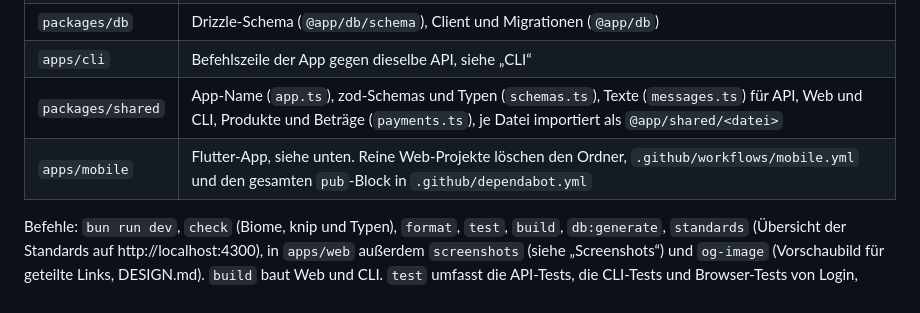
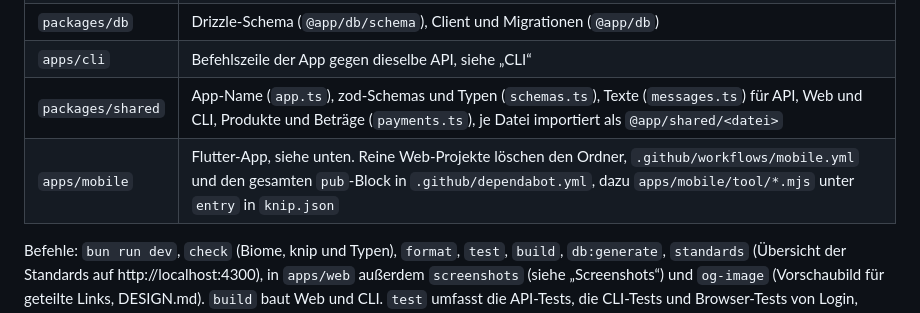
Before and after one commit to robinchoice/starter, a Markdown page: README.md, the part around the change. GitHub-like rendering.

Commit message:
Mention knip entry in the web-only removal instructions
Found, verified and applied by the nightly review (Claude Code).

```diff
--- a/README.md
+++ b/README.md
@@ -27,7 +27,7 @@ Vorlage für Web- und Mobile-Prototypen: Bun, Hono, SvelteKit, Drizzle und Postg
 | `packages/db` | Drizzle-Schema (`@app/db/schema`), Client und Migrationen (`@app/db`) |
 | `apps/cli` | Befehlszeile der App gegen dieselbe API, siehe „CLI“ |
 | `packages/shared` | App-Name (`app.ts`), zod-Schemas und Typen (`schemas.ts`), Texte (`messages.ts`) für API, Web und CLI, Produkte und Beträge (`payments.ts`), je Datei importiert als `@app/shared/<datei>` |
-| `apps/mobile` | Flutter-App, siehe unten. Reine Web-Projekte löschen den Ordner, `.github/workflows/mobile.yml` und den gesamten `pub`-Block in `.github/dependabot.yml` |
+| `apps/mobile` | Flutter-App, siehe unten. Reine Web-Projekte löschen den Ordner, `.github/workflows/mobile.yml` und den gesamten `pub`-Block in `.github/dependabot.yml`, dazu `apps/mobile/tool/*.mjs` unter `entry` in `knip.json` |
 
 Befehle: `bun run dev`, `check` (Biome, knip und Typen), `format`, `test`, `build`, `db:generate`, `standards` (Übersicht der Standards auf http://localhost:4300), in `apps/web` außerdem `screenshots` (siehe „Screenshots“) und `og-image` (Vorschaubild für geteilte Links, DESIGN.md). `build` baut Web und CLI. `test` umfasst die API-Tests, die CLI-Tests und Browser-Tests von Login, Feedback, Update-Mails, Checkout, Link-Vorschau und Agenten-Zugang (Playwright, baut das Web und startet API und Web-Build selbst auf eigenen Ports 31100 und 31101, nie die laufenden Dev-Server, so greift die CSP wie in Produktion; testen zwei Worktrees gleichzeitig, bekommt einer andere per `TEST_API_PORT` und `TEST_WEB_PORT`, etwa 31102 und 31103). Testports bleiben unter dem ephemeren Linux-Portbereich (32768–60999), damit ausgehende Verbindungen sie nicht kurzzeitig belegen. API- und Browser-Tests bekommen über `bun run test` jeweils eine eigene leere Datenbank auf dem Server aus `DATABASE_URL`. Der Datenbanknutzer braucht dafür `CREATEDB` (der lokale Compose- und der CI-Nutzer haben es bereits). Nach Erfolg, Fehler oder Abbruch per SIGINT/SIGTERM wird nur diese temporäre Datenbank gelöscht; die vorhandene Datenbank bleibt unverändert. Auch `bun run test` in `apps/api` bzw. `apps/web` nutzt diese Isolation; direkte Aufrufe von `bun test` oder `playwright test` umgehen sie.
 
```
